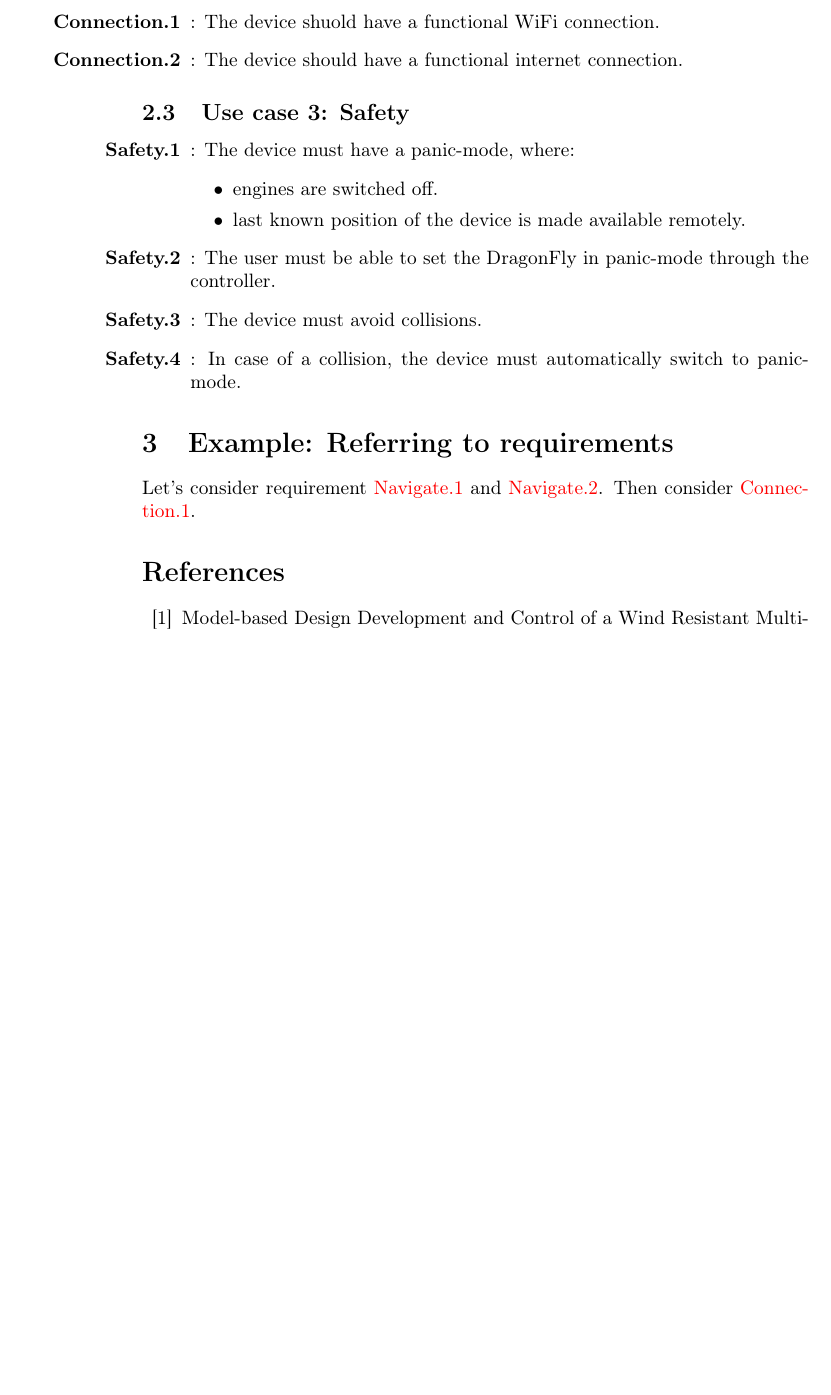
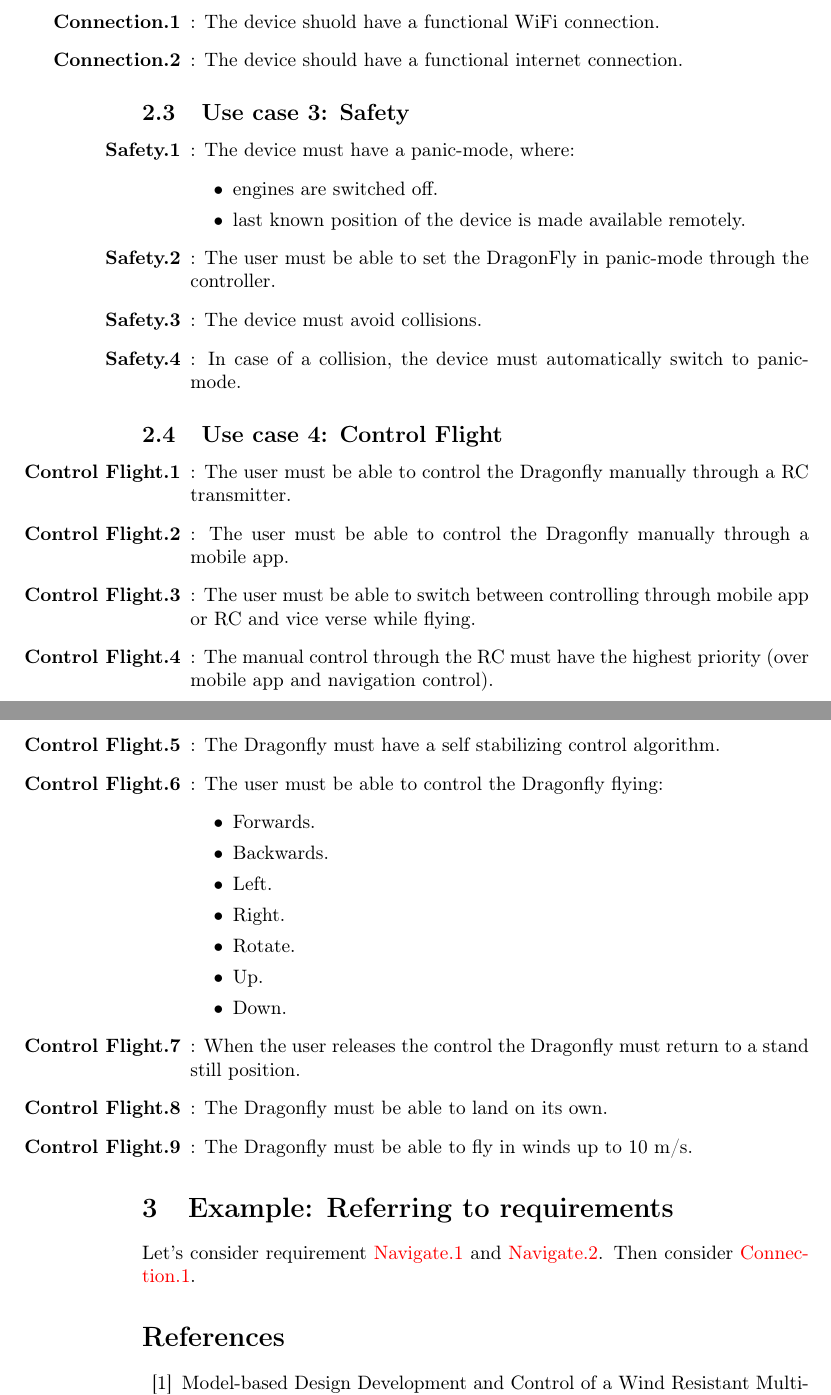
Before and after one commit to afry-south/dragonfly, a LaTeX document (doc/DragonflyProjectRequirementSpecification.tex): part of page 3 of 3 before the commit and two parts of pages 3 and 4 of 4 after it, the two joined at a grey line, cut so that both start at the same text, the shorter picture padded with empty space. Compiled offline with pdfLaTeX.

Commit message:
Added requirements concerning control flight.

```diff
--- a/doc/DragonflyProjectRequirementSpecification.tex
+++ b/doc/DragonflyProjectRequirementSpecification.tex
@@ -100,6 +100,30 @@ The \emph{Dragonfly} project is an internal competence enhancement project for
 \labitem{req:safe.4}{Safety.4}: In case of a collision, the device must automatically switch to panic-mode.
 \end{enumerate}
 
+
+\subsection{Use case 4: Control Flight}
+
+\begin{enumerate}
+\labitem{req:cf.1}{Control Flight.1}: The user must be able to control the Dragonfly manually through a RC transmitter.
+\labitem{req:cf.2}{Control Flight.2}: The user must be able to control the Dragonfly manually through a mobile app.
+\labitem{req:cf.3}{Control Flight.3}: The user must be able to switch between controlling through mobile app or RC and vice verse while flying.
+\labitem{req:cf.4}{Control Flight.4}: The manual control through the RC must have the highest priority (over mobile app and navigation control).
+\labitem{req:cf.5}{Control Flight.5}: The Dragonfly must have a self stabilizing control algorithm.
+\labitem{req:cf.6}{Control Flight.6}: The user must be able to control the Dragonfly flying:
+\begin{itemize}
+\item Forwards.
+\item Backwards.
+\item Left.
+\item Right.
+\item Rotate.
+\item Up.
+\item Down.
+\end{itemize}
+\labitem{req:cf.7}{Control Flight.7}: When the user releases the control the Dragonfly must return to a stand still position.
+\labitem{req:cf.8}{Control Flight.8}: The Dragonfly must be able to land on its own.
+\labitem{req:cf.9}{Control Flight.9}: The Dragonfly must be able to fly in winds up to 10 m/s.
+\end{enumerate}
+
 \section{Example: Referring to requirements}
 Let's consider requirement \ref{req:nav.1} and \ref{req:nav.2}. Then consider \ref{req:conn.1}.
 
```
